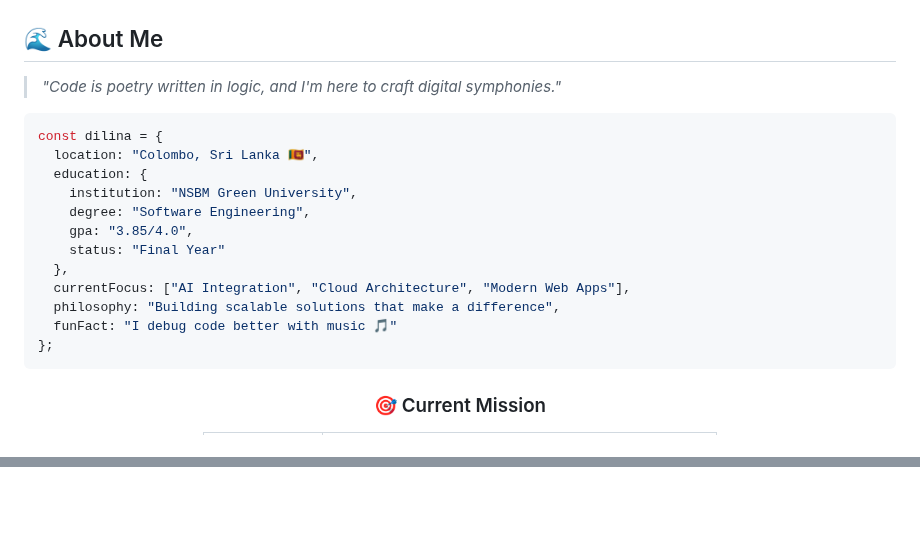
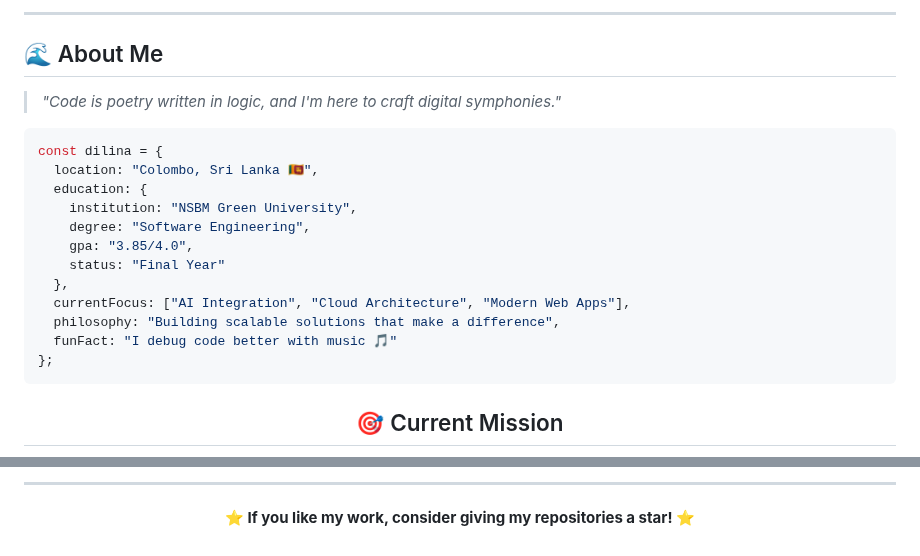
Before and after one commit to dilinamewan/dilinamewan, a Markdown page: README.md, 2 parts joined by grey strips. Rendered like a GitHub page; blank space fills up the shorter version.

````diff
--- a/README.md
+++ b/README.md
@@ -12,11 +15,13 @@
 
 </div>
+
+---
 
 ## 🌊 About Me
 
 > *"Code is poetry written in logic, and I'm here to craft digital symphonies."*
 
-```typescript
+```javascript
 const dilina = {
   location: "Colombo, Sri Lanka 🇱🇰",
   education: {
@@ -33,5 +38,5 @@ const dilina = {
 
 <div align="center">
 
-  ### 🎯 Current Mission
+## 🎯 Current Mission
 
@@ -209,2 +173,10 @@ const dilina = {
 
 </div>
+
+---
+
+<div align="center">
+
+  **⭐ If you like my work, consider giving my repositories a star! ⭐**
+
+</div>
````
Also changed, not shown: other parts of README.md (+53 -91 lines).
